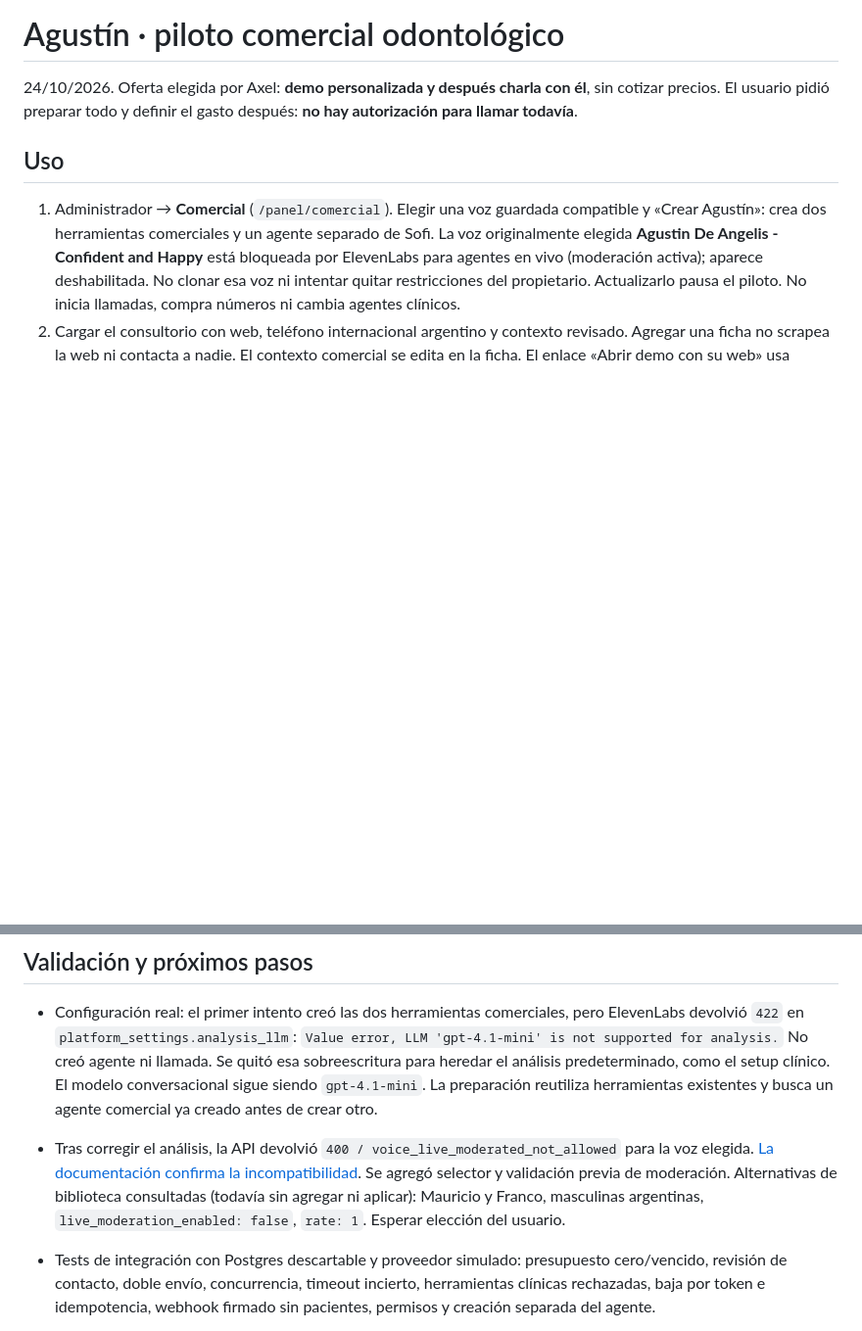
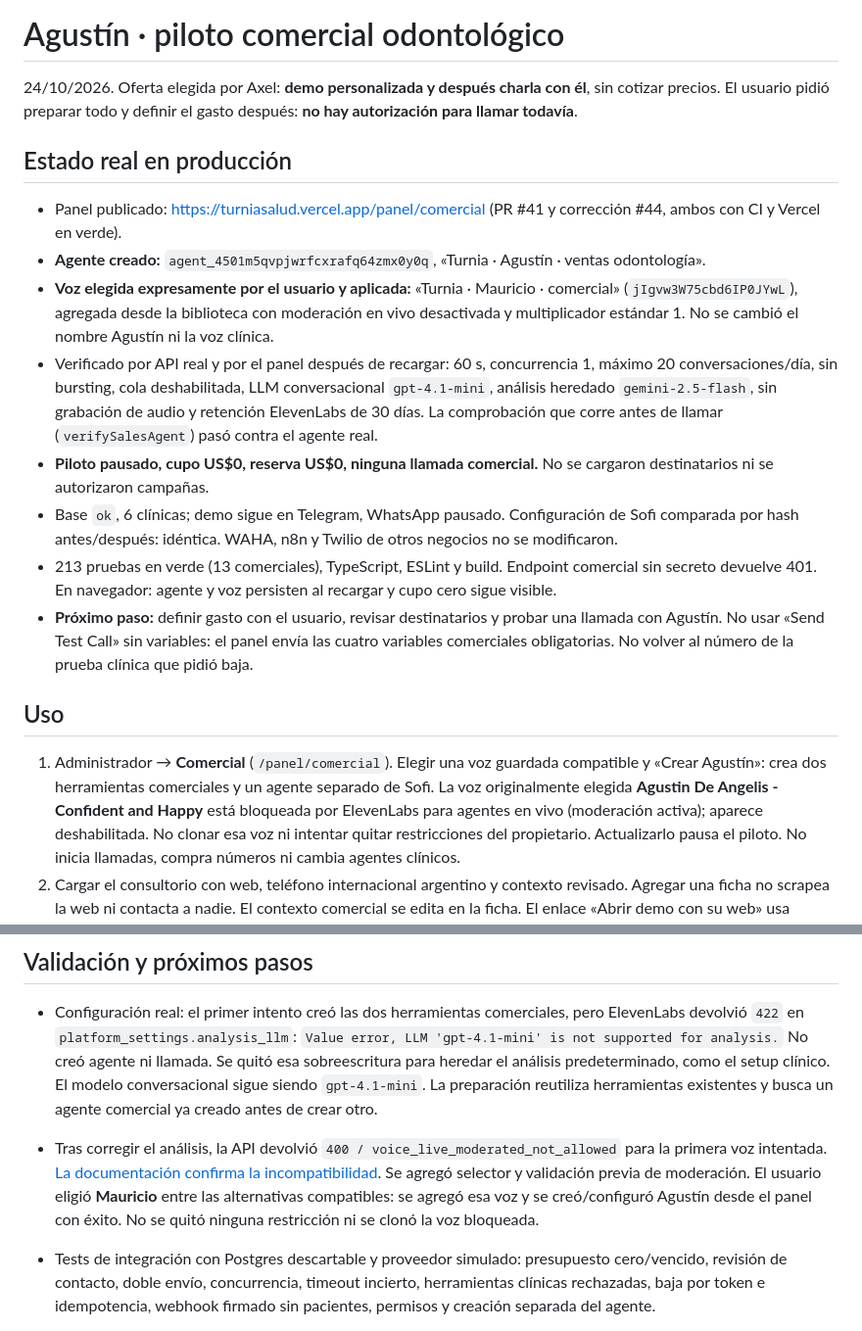
Before and after one commit to axellaban/turniasalud, a Markdown page: COMERCIAL_AGUSTIN.md, 2 parts joined by grey strips. Shown at 98% size. Rendered like a GitHub page; blank space fills up the shorter version.

Commit message:
docs: cerrar preparación de Agustín con voz Mauricio y cupo cero (#45)
Co-authored-by: a13ilaboratory <a13i.laboratory@gmail.com>

```diff
--- a/COMERCIAL_AGUSTIN.md
+++ b/COMERCIAL_AGUSTIN.md
@@ -1,6 +1,17 @@
 # Agustín · piloto comercial odontológico
 
 24/10/2026. Oferta elegida por Axel: **demo personalizada y después charla con él**, sin cotizar precios. El usuario pidió preparar todo y definir el gasto después: **no hay autorización para llamar todavía**.
+
+## Estado real en producción
+
+- Panel publicado: https://turniasalud.vercel.app/panel/comercial (PR #41 y corrección #44, ambos con CI y Vercel en verde).
+- **Agente creado:** `agent_4501m5qvpjwrfcxrafq64zmx0y0q`, «Turnia · Agustín · ventas odontología».
+- **Voz elegida expresamente por el usuario y aplicada:** «Turnia · Mauricio · comercial» (`jIgvw3W75cbd6IP0JYwL`), agregada desde la biblioteca con moderación en vivo desactivada y multiplicador estándar 1. No se cambió el nombre Agustín ni la voz clínica.
+- Verificado por API real y por el panel después de recargar: 60 s, concurrencia 1, máximo 20 conversaciones/día, sin bursting, cola deshabilitada, LLM conversacional `gpt-4.1-mini`, análisis heredado `gemini-2.5-flash`, sin grabación de audio y retención ElevenLabs de 30 días. La comprobación que corre antes de llamar (`verifySalesAgent`) pasó contra el agente real.
+- **Piloto pausado, cupo US$0, reserva US$0, ninguna llamada comercial.** No se cargaron destinatarios ni se autorizaron campañas.
+- Base `ok`, 6 clínicas; demo sigue en Telegram, WhatsApp pausado. Configuración de Sofi comparada por hash antes/después: idéntica. WAHA, n8n y Twilio de otros negocios no se modificaron.
+- 213 pruebas en verde (13 comerciales), TypeScript, ESLint y build. Endpoint comercial sin secreto devuelve 401. En navegador: agente y voz persisten al recargar y cupo cero sigue visible.
+- **Próximo paso:** definir gasto con el usuario, revisar destinatarios y probar una llamada con Agustín. No usar «Send Test Call» sin variables: el panel envía las cuatro variables comerciales obligatorias. No volver al número de la prueba clínica que pidió baja.
 
 ## Uso
 
@@ -32,7 +43,7 @@
 ## Validación y próximos pasos
 
 - Configuración real: el primer intento creó las dos herramientas comerciales, pero ElevenLabs devolvió `422` en `platform_settings.analysis_llm`: `Value error, LLM 'gpt-4.1-mini' is not supported for analysis.` No creó agente ni llamada. Se quitó esa sobreescritura para heredar el análisis predeterminado, como el setup clínico. El modelo conversacional sigue siendo `gpt-4.1-mini`. La preparación reutiliza herramientas existentes y busca un agente comercial ya creado antes de crear otro.
-- Tras corregir el análisis, la API devolvió `400 / voice_live_moderated_not_allowed` para la voz elegida. [La documentación confirma la incompatibilidad](https://elevenlabs.io/docs/eleven-agents/customization/voice). Se agregó selector y validación previa de moderación. Alternativas de biblioteca consultadas (todavía sin agregar ni aplicar): Mauricio y Franco, masculinas argentinas, `live_moderation_enabled: false`, `rate: 1`. Esperar elección del usuario.
+- Tras corregir el análisis, la API devolvió `400 / voice_live_moderated_not_allowed` para la primera voz intentada. [La documentación confirma la incompatibilidad](https://elevenlabs.io/docs/eleven-agents/customization/voice). Se agregó selector y validación previa de moderación. El usuario eligió **Mauricio** entre las alternativas compatibles: se agregó esa voz y se creó/configuró Agustín desde el panel con éxito. No se quitó ninguna restricción ni se clonó la voz bloqueada.
 
 - Tests de integración con Postgres descartable y proveedor simulado: presupuesto cero/vencido, revisión de contacto, doble envío, concurrencia, timeout incierto, herramientas clínicas rechazadas, baja por token e idempotencia, webhook firmado sin pacientes, permisos y creación separada del agente.
 - Verificado en navegador local: agregar ficha, llamada bloqueada con cupo cero y baja persistida con botón deshabilitado.
```
Also changed, not shown: ESTADO_Y_PRIORIDADES.md (+4 -3 lines), PENDIENTES.md (+1 -1 lines).
